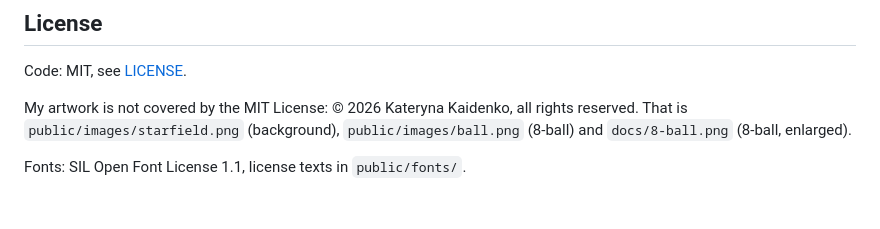
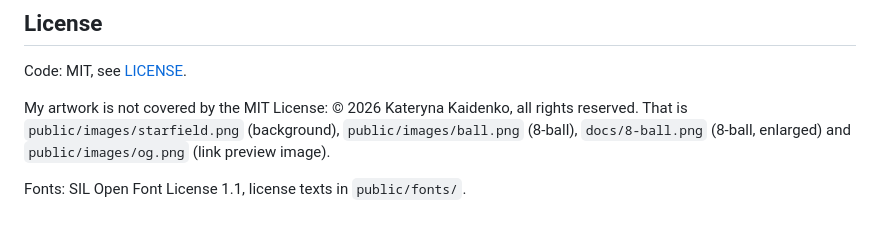
Before and after one commit to kateolenya/guesstimator, a Markdown page: README.md, the part around the change. Drawn GitHub-style.

Commit message:
Added link preview image and tags
Co-Authored-By: Claude Opus 5.5 <noreply@anthropic.com>

```diff
--- a/README.md
+++ b/README.md
@@ -77,6 +77,6 @@ Background and 8-ball: my own pixel art.
 
 Code: MIT, see [LICENSE](LICENSE).
 
-My artwork is not covered by the MIT License: © 2026 Kateryna Kaidenko, all rights reserved. That is `public/images/starfield.png` (background), `public/images/ball.png` (8-ball) and `docs/8-ball.png` (8-ball, enlarged).
+My artwork is not covered by the MIT License: © 2026 Kateryna Kaidenko, all rights reserved. That is `public/images/starfield.png` (background), `public/images/ball.png` (8-ball), `docs/8-ball.png` (8-ball, enlarged) and `public/images/og.png` (link preview image).
 
 Fonts: SIL Open Font License 1.1, license texts in `public/fonts/`.
```
Also changed, not shown: public/images/og.png (added), 1 other file.
